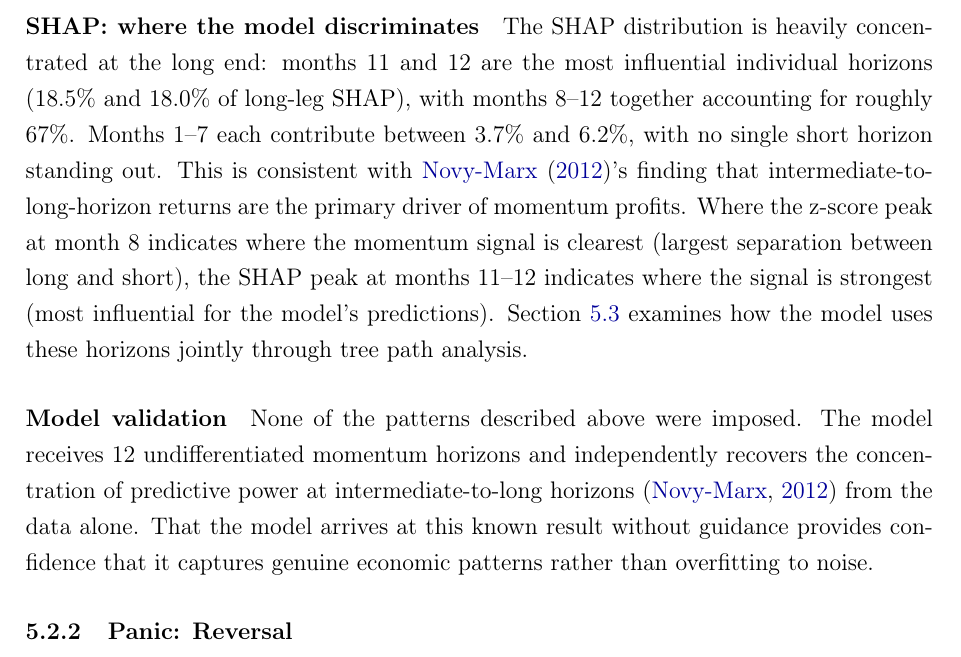
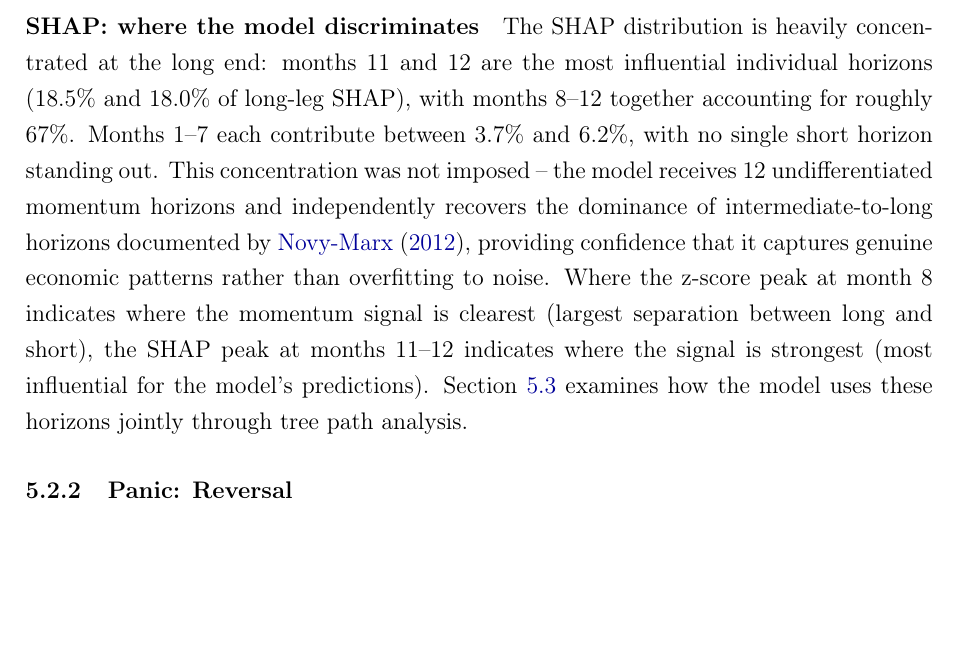
Before and after one commit to giladgang/momentum_regime, a LaTeX paper (main.tex, which reads latex/main_results.tex): part of page 42 of 76, cut so that both start at the same text, the shorter picture padded with empty space. Compiled offline with pdfLaTeX.

Commit message:
Integrate model validation into SHAP paragraph, remove standalone block
Co-Authored-By: Claude Opus 4.6 (1M context) <noreply@anthropic.com>

```diff
--- a/latex/main_results.tex
+++ b/latex/main_results.tex
@@ -64,10 +64,7 @@ However, $+0.39$ is well above average but far from the upper tail of the cross-
 One possible interpretation is that the z-score peak at month~8 reflects where the momentum signal is clearest: the cross-sectional separation between the long and short legs is widest there (spread of 0.68, compared to 0.55 at month~11 and near zero at month~1), meaning the stocks the model is most confident about are most clearly differentiated by their intermediate-horizon momentum. However, this remains an assumption. A detailed analysis of the z-score behaviour across both regimes -- why it peaks at month~8 in calm, why it flattens uniformly in panic, and what these shapes reveal about the underlying return dynamics of selected stocks -- would require further investigation beyond the scope of this thesis.
 
 \paragraph{SHAP: where the model discriminates}
-The SHAP distribution is heavily concentrated at the long end: months 11 and 12 are the most influential individual horizons (18.5\% and 18.0\% of long-leg SHAP), with months 8--12 together accounting for roughly 67\%. Months 1--7 each contribute between 3.7\% and 6.2\%, with no single short horizon standing out. This is consistent with \citet{NovyMarx2012}'s finding that intermediate-to-long-horizon returns are the primary driver of momentum profits. Where the z-score peak at month~8 indicates where the momentum signal is clearest (largest separation between long and short), the SHAP peak at months 11--12 indicates where the signal is strongest (most influential for the model's predictions). Section~\ref{sec:nonlinearity} examines how the model uses these horizons jointly through tree path analysis.
-
-\paragraph{Model validation}
-None of the patterns described above were imposed. The model receives 12 undifferentiated momentum horizons and independently recovers the concentration of predictive power at intermediate-to-long horizons \citep{NovyMarx2012} from the data alone. That the model arrives at this known result without guidance provides confidence that it captures genuine economic patterns rather than overfitting to noise.
+The SHAP distribution is heavily concentrated at the long end: months 11 and 12 are the most influential individual horizons (18.5\% and 18.0\% of long-leg SHAP), with months 8--12 together accounting for roughly 67\%. Months 1--7 each contribute between 3.7\% and 6.2\%, with no single short horizon standing out. This concentration was not imposed -- the model receives 12 undifferentiated momentum horizons and independently recovers the dominance of intermediate-to-long horizons documented by \citet{NovyMarx2012}, providing confidence that it captures genuine economic patterns rather than overfitting to noise. Where the z-score peak at month~8 indicates where the momentum signal is clearest (largest separation between long and short), the SHAP peak at months 11--12 indicates where the signal is strongest (most influential for the model's predictions). Section~\ref{sec:nonlinearity} examines how the model uses these horizons jointly through tree path analysis.
 
 \subsubsection{Panic: Reversal}\label{sec:panic}
 
```
